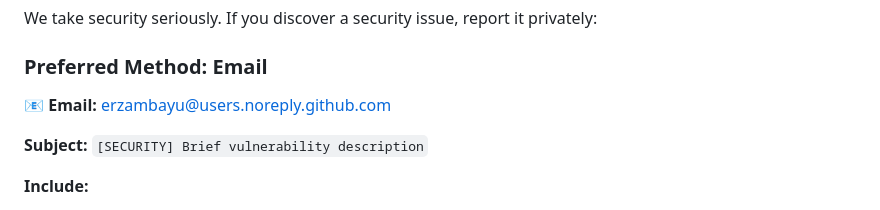
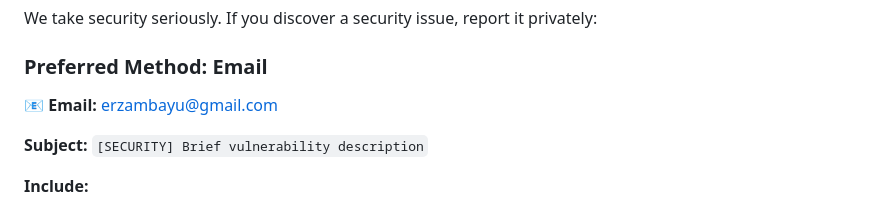
Before and after one commit to Erzambayu/sessionns-changerr, a Markdown page: SECURITY.md, the part around the change. GitHub-like rendering.

```diff
--- a/SECURITY.md
+++ b/SECURITY.md
@@ -23,7 +23,7 @@ We take security seriously. If you discover a security issue, report it privatel
 
 ### Preferred Method: Email
 
-📧 **Email:** erzambayu@users.noreply.github.com
+📧 **Email:** erzambayu@gmail.com
 
 **Subject:** `[SECURITY] Brief vulnerability description`
 
```
Also changed, not shown: CONTRIBUTING.md (+1 -1 lines).
